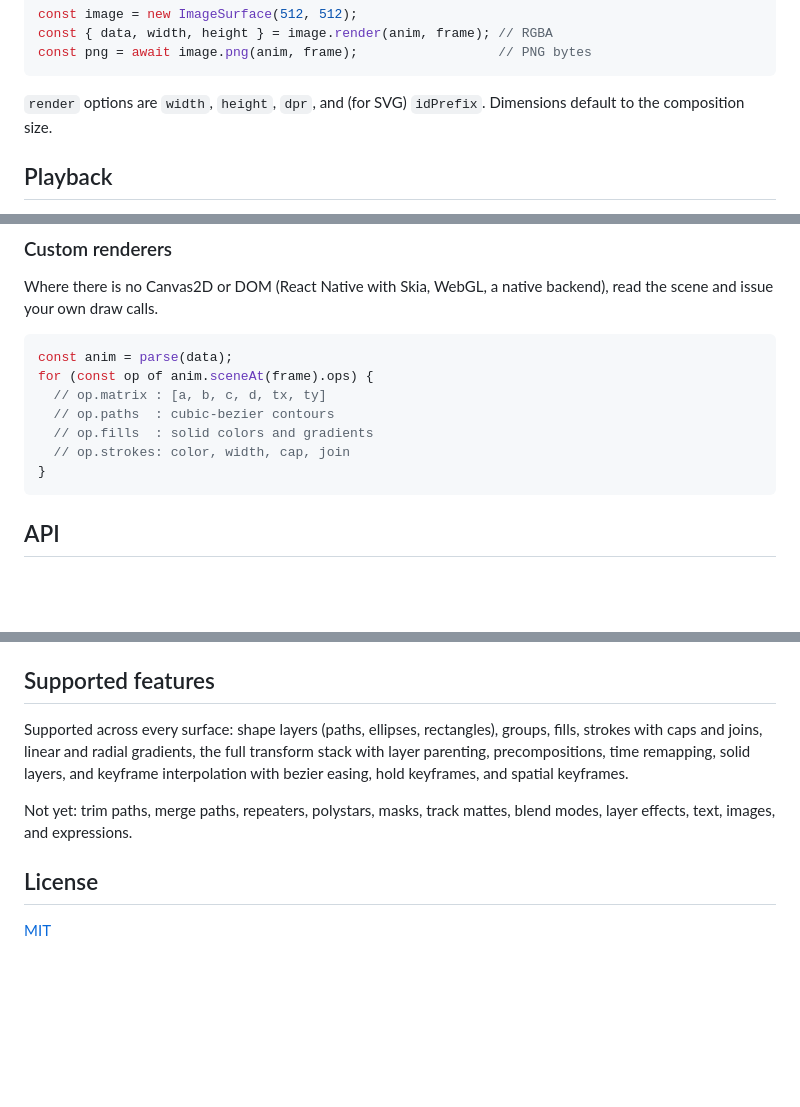
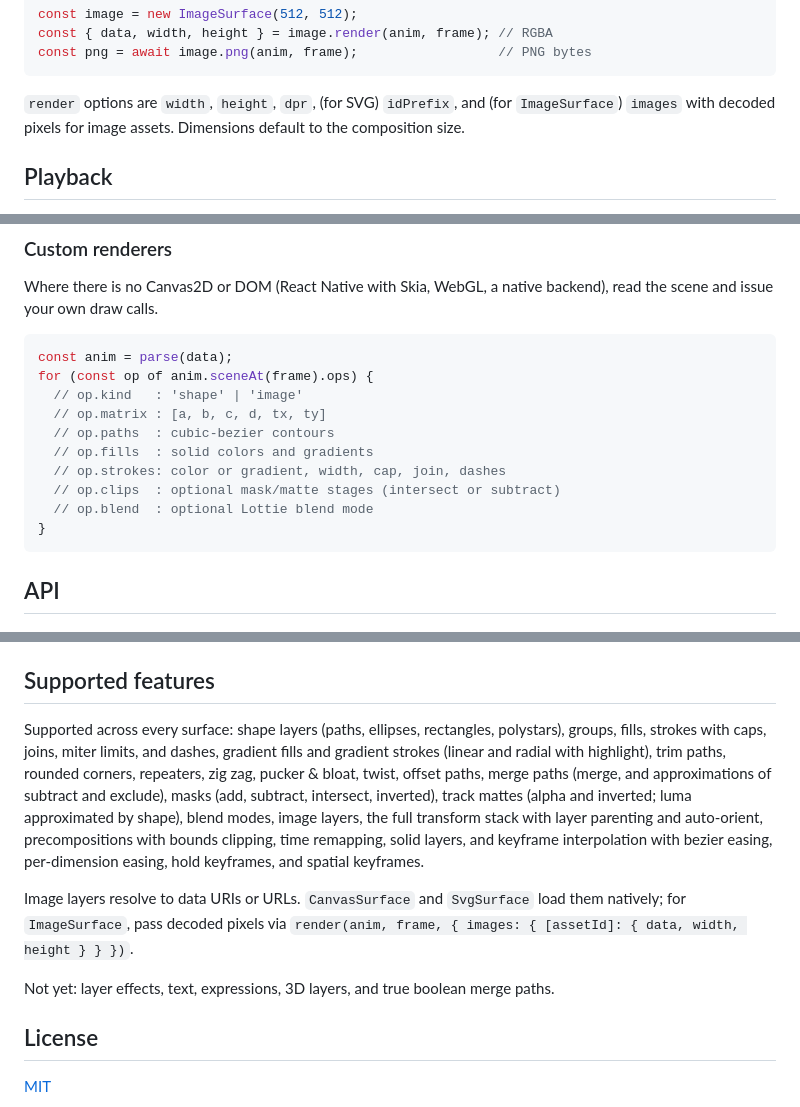
Before and after one commit to sanyok12345/lottie.js, a Markdown page: README.md, 3 parts joined by grey strips. GitHub-like rendering; blank space fills up the shorter version.

Commit message:
docs: update supported features

````diff
--- a/README.md
+++ b/README.md
@@ -131,8 +131,9 @@ const { data, width, height } = image.render(anim, frame); // RGBA
 const png = await image.png(anim, frame);                  // PNG bytes
 ```
 
-`render` options are `width`, `height`, `dpr`, and (for SVG) `idPrefix`.
-Dimensions default to the composition size.
+`render` options are `width`, `height`, `dpr`, (for SVG) `idPrefix`, and (for
+`ImageSurface`) `images` with decoded pixels for image assets. Dimensions
+default to the composition size.
 
 ## Playback
 
@@ -228,10 +229,13 @@ backend), read the scene and issue your own draw calls.
 ```js
 const anim = parse(data);
 for (const op of anim.sceneAt(frame).ops) {
+  // op.kind   : 'shape' | 'image'
   // op.matrix : [a, b, c, d, tx, ty]
   // op.paths  : cubic-bezier contours
   // op.fills  : solid colors and gradients
-  // op.strokes: color, width, cap, join
+  // op.strokes: color or gradient, width, cap, join, dashes
+  // op.clips  : optional mask/matte stages (intersect or subtract)
+  // op.blend  : optional Lottie blend mode
 }
 ```
 
@@ -278,14 +282,23 @@ Convenience for the browser. Wires a `CanvasSurface` and a `Playback`.
 
 ## Supported features
 
-Supported across every surface: shape layers (paths, ellipses, rectangles),
-groups, fills, strokes with caps and joins, linear and radial gradients, the
-full transform stack with layer parenting, precompositions, time remapping,
-solid layers, and keyframe interpolation with bezier easing, hold keyframes,
-and spatial keyframes.
+Supported across every surface: shape layers (paths, ellipses, rectangles,
+polystars), groups, fills, strokes with caps, joins, miter limits, and dashes,
+gradient fills and gradient strokes (linear and radial with highlight), trim
+paths, rounded corners, repeaters, zig zag, pucker & bloat, twist, offset
+paths, merge paths (merge, and approximations of subtract and exclude), masks
+(add, subtract, intersect, inverted), track mattes (alpha and inverted; luma
+approximated by shape), blend modes, image layers, the full transform stack
+with layer parenting and auto-orient, precompositions with bounds clipping,
+time remapping, solid layers, and keyframe interpolation with bezier easing,
+per-dimension easing, hold keyframes, and spatial keyframes.
 
-Not yet: trim paths, merge paths, repeaters, polystars, masks, track mattes,
-blend modes, layer effects, text, images, and expressions.
+Image layers resolve to data URIs or URLs. `CanvasSurface` and `SvgSurface`
+load them natively; for `ImageSurface`, pass decoded pixels via
+`render(anim, frame, { images: { [assetId]: { data, width, height } } })`.
+
+Not yet: layer effects, text, expressions, 3D layers, and true boolean merge
+paths.
 
 ## License
 
````
